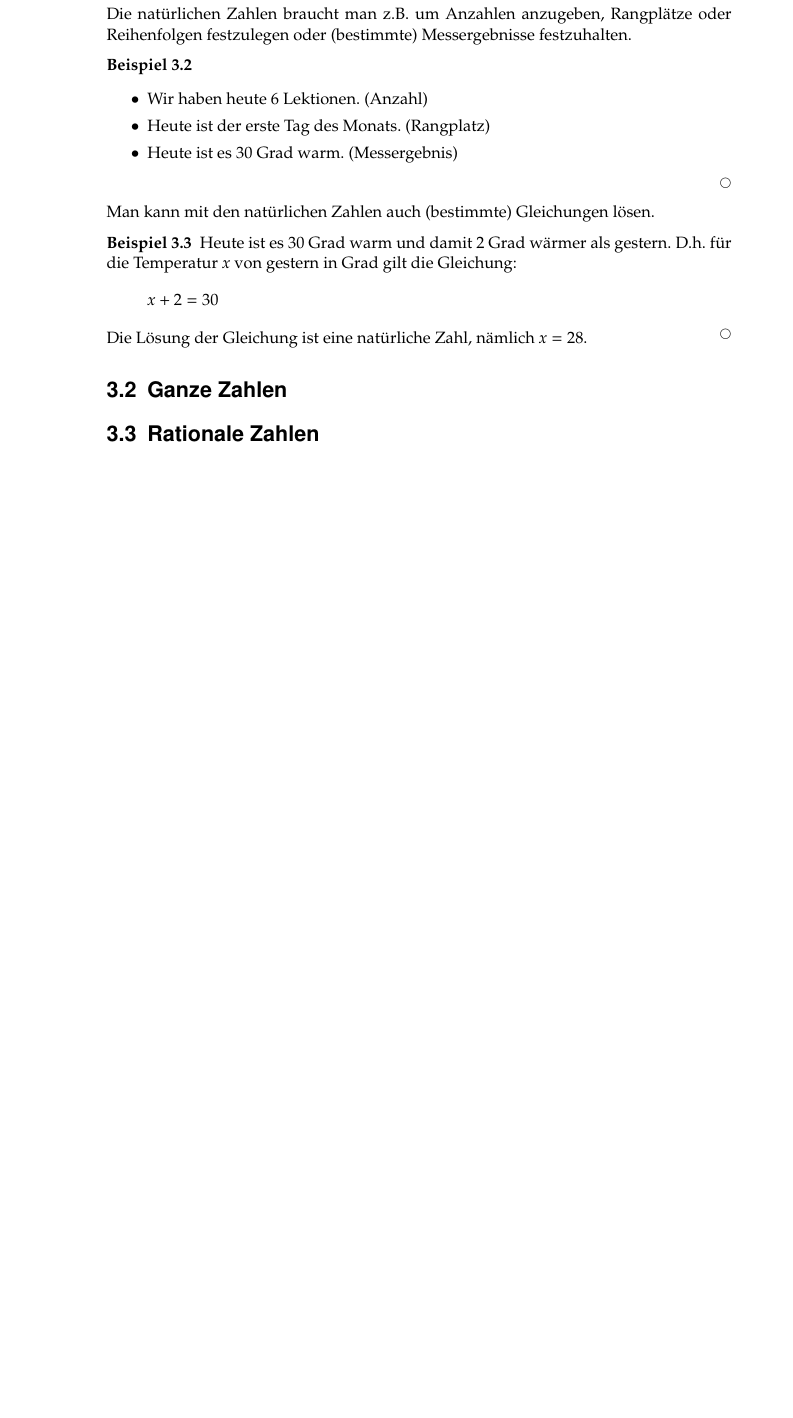
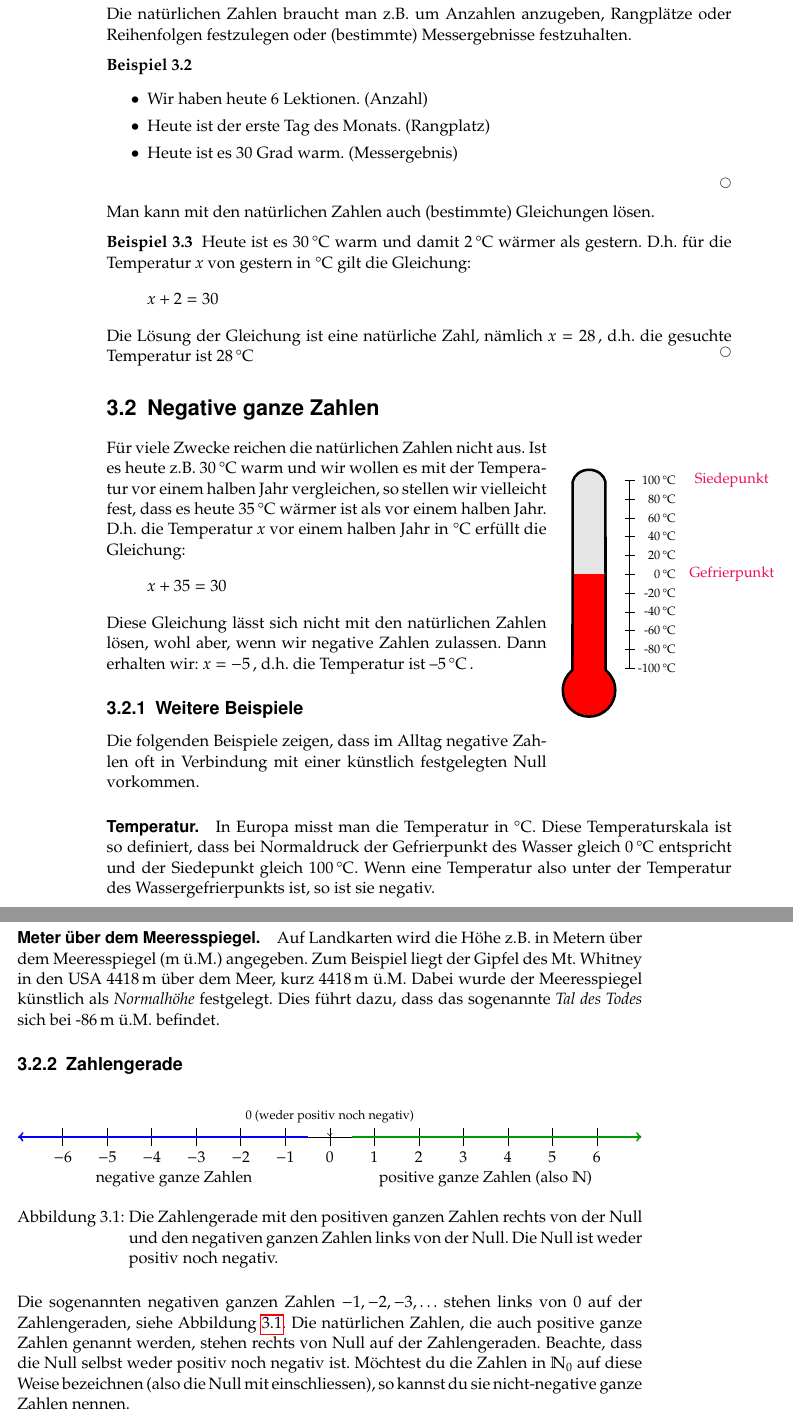
Before and after one commit to franziskaflegel/skript-mathematik-1, a LaTeX book (Mathematik_I_BoM-FlF.tex, which reads Zahlenbereiche.tex): part of page 16 of 16 before the commit and two parts of pages 16 and 17 of 17 after it, the two joined at a grey line, cut so that both start at the same text, the shorter picture padded with empty space. Compiled offline with pdfLaTeX.

Commit message:
add content and figures to negative numbers

```diff
--- a/Mathematik_I_BoM-FlF.tex
+++ b/Mathematik_I_BoM-FlF.tex
@@ -2,6 +2,7 @@
 
 \usepackage[utf8]{inputenc}
 \usepackage[german]{babel}
+\usepackage{units}
 \usepackage{amsmath}
 \usepackage{amsthm}
 
@@ -23,6 +24,12 @@
 \usepackage{tabularx}
 
 \usepackage{tikz}
+\newcommand{\kariert}[3][]{
+	\begin{tikzpicture}
+	\draw[step=0.5cm,color=gray!50] (0,0) grid (#2 cm ,#3 cm);
+	\node[anchor=north west] at (0,#3-.5) {#1};
+	\end{tikzpicture}}
+
 \usepackage{hyperref}
 \usepackage{wrapfig}
 \graphicspath{{figures/}}
--- a/Zahlenbereiche.tex
+++ b/Zahlenbereiche.tex
@@ -58,13 +58,53 @@ Die natürlichen Zahlen braucht man z.B. um Anzahlen anzugeben, Rangplätze oder
 
 Man kann mit den natürlichen Zahlen auch (bestimmte) Gleichungen lösen.
 \begin{example}
- Heute ist es 30 Grad warm und damit 2 Grad wärmer als gestern.
- D.h. für die Temperatur $x$ von gestern in Grad gilt die Gleichung:
+ Heute ist es \unit[30]{°C} warm und damit \unit[2]{°C} wärmer als gestern.
+ D.h. für die Temperatur $x$ von gestern in \unit{°C} gilt die Gleichung:
  \begin{align*}
    x + 2 = 30
  \end{align*}
-Die Lösung der Gleichung ist eine natürliche Zahl, nämlich $x = 28$.
+Die Lösung der Gleichung ist eine natürliche Zahl, nämlich $x = 28$\,, d.h. die gesuchte Temperatur ist \unit[28]{°C}
 \end{example}
+
+
+\section{Negative ganze Zahlen}
+\begin{wrapfigure}{r}[1cm]{5cm}
+ \includegraphics[width=\linewidth]{thermometer}
+\end{wrapfigure}
+Für viele Zwecke reichen die natürlichen Zahlen nicht aus.
+Ist es heute z.B. \unit[30]{°C} warm und wir wollen es mit der Temperatur vor einem halben Jahr vergleichen, so stellen wir vielleicht fest, dass es heute \unit[35]{°C} wärmer ist als vor einem halben Jahr.
+D.h. die Temperatur $x$ vor einem halben Jahr in \unit{°C} erfüllt die Gleichung:
+\begin{align*}
+	x + 35 = 30
+\end{align*}
+Diese Gleichung lässt sich nicht mit den natürlichen Zahlen lösen, wohl aber, wenn wir negative Zahlen zulassen.
+Dann erhalten wir: $x = -5$\,, d.h. die Temperatur ist \unit[--5]{°C}\,.
+
+\subsection{Weitere Beispiele}
+Die folgenden Beispiele zeigen, dass im Alltag negative Zahlen oft in Verbindung mit einer künstlich festgelegten Null vorkommen.
+
+\paragraph{Temperatur.}
+In Europa misst man die Temperatur in \unit{°C}.
+Diese Temperaturskala ist so definiert, dass bei Normaldruck der Gefrierpunkt des Wasser gleich \unit[0]{°C} entspricht und der Siedepunkt gleich \unit[100]{°C}.
+Wenn eine Temperatur also unter der Temperatur des Wassergefrierpunkts ist, so ist sie negativ.
+
+\paragraph{Meter über dem Meeresspiegel.}
+Auf Landkarten wird die Höhe z.B. in Metern über dem Meeresspiegel (m ü.M.) angegeben.
+Zum Beispiel liegt der Gipfel des Mt. Whitney in den USA \unit[4418]{m} über dem Meer, kurz \unit[4418]{m ü.M.}
+Dabei wurde der Meeresspiegel künstlich als \emph{Normalhöhe} festgelegt.
+Dies führt dazu, dass das sogenannte \emph{Tal des Todes} sich bei \unit[-86]{m ü.M.} befindet.
+
+\subsection{Zahlengerade}
+\begin{figure}[H]
+	\includegraphics[width=\linewidth]{zahlengerade}
+	\caption{Die Zahlengerade mit den positiven ganzen Zahlen rechts von der Null und den negativen ganzen Zahlen links von der Null.
+	Die Null ist weder positiv noch negativ.}
+	\label{fig:zahlengerade-pos-neg}
+\end{figure}
+
+Die sogenannten negativen ganzen Zahlen $-1, -2, -3, \ldots$ stehen links von 0 auf der Zahlengeraden, siehe Abbildung \ref{fig:zahlengerade-pos-neg}.
+Die natürlichen Zahlen, die auch positive ganze Zahlen genannt werden, stehen rechts von Null auf der Zahlengeraden. Beachte, dass die Null selbst weder positiv noch negativ ist.
+Möchtest du die Zahlen in $\N_0$ auf diese Weise bezeichnen (also die Null mit einschliessen), so kannst du sie nicht-negative ganze Zahlen nennen.
 
 \section{Ganze Zahlen}
 \section{Rationale Zahlen}
```
Also changed, not shown: figures/thermometer.tex (added, +39 -0 lines), figures/zahlengerade.tex (added, +19 -0 lines), figures/thermometer.pdf (added), figures/zahlengerade.pdf (added).
